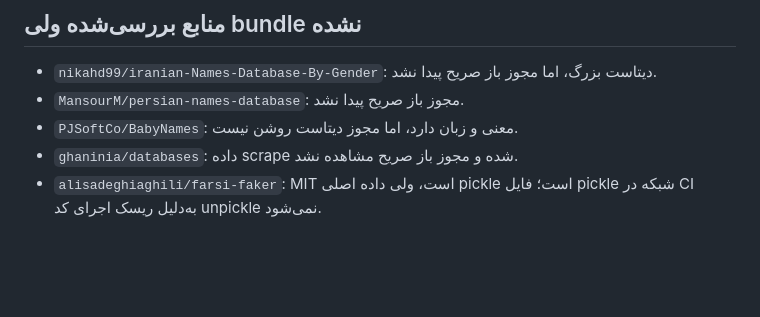
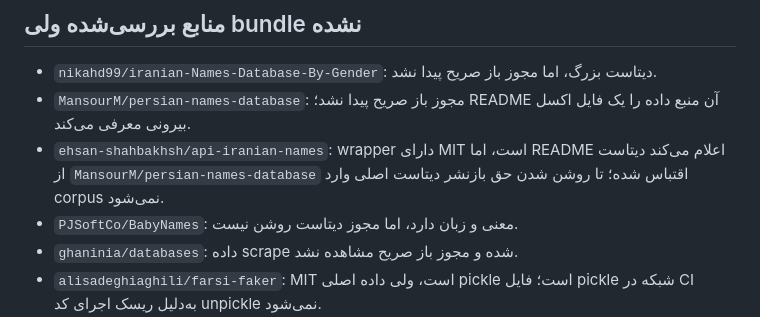
Before and after one commit to waxew/App-NameDic, a Markdown page: DATA_SOURCES.md, the part around the change. GitHub-like rendering; blank space fills up the shorter version.

Commit message:
Document rejected derivative dataset [skip ci]

```diff
--- a/DATA_SOURCES.md
+++ b/DATA_SOURCES.md
@@ -62,7 +62,8 @@ P407 به‌عنوان «ریشه واژه» ذخیره نمی‌شود؛ فقط
 ## منابع بررسی‌شده ولی bundle نشده
 
 - `nikahd99/iranian-Names-Database-By-Gender`: دیتاست بزرگ، اما مجوز باز صریح پیدا نشد.
-- `MansourM/persian-names-database`: مجوز باز صریح پیدا نشد.
+- `MansourM/persian-names-database`: مجوز باز صریح پیدا نشد؛ README آن منبع داده را یک فایل اکسل بیرونی معرفی می‌کند.
+- `ehsan-shahbakhsh/api-iranian-names`: wrapper دارای MIT است، اما README اعلام می‌کند دیتاست از `MansourM/persian-names-database` اقتباس شده؛ تا روشن شدن حق بازنشر دیتاست اصلی وارد corpus نمی‌شود.
 - `PJSoftCo/BabyNames`: معنی و زبان دارد، اما مجوز دیتاست روشن نیست.
 - `ghaninia/databases`: داده scrape شده و مجوز باز صریح مشاهده نشد.
 - `alisadeghiaghili/farsi-faker`: MIT است، ولی داده اصلی pickle است؛ فایل pickle شبکه در CI به‌دلیل ریسک اجرای کد unpickle نمی‌شود.
```
